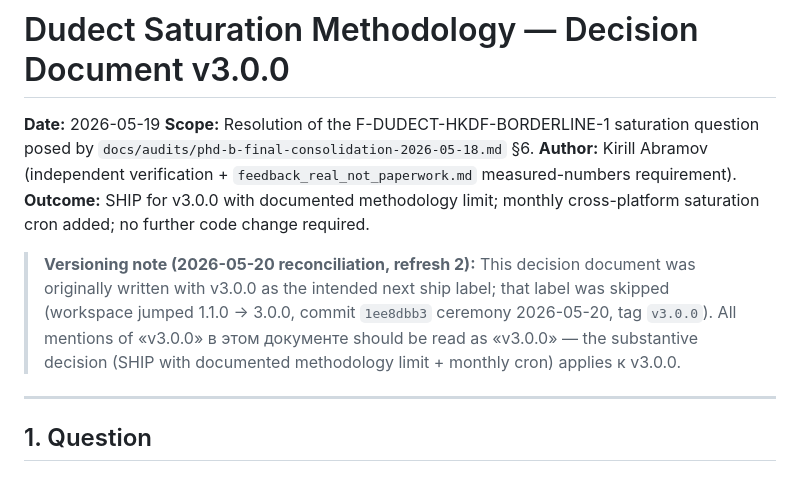
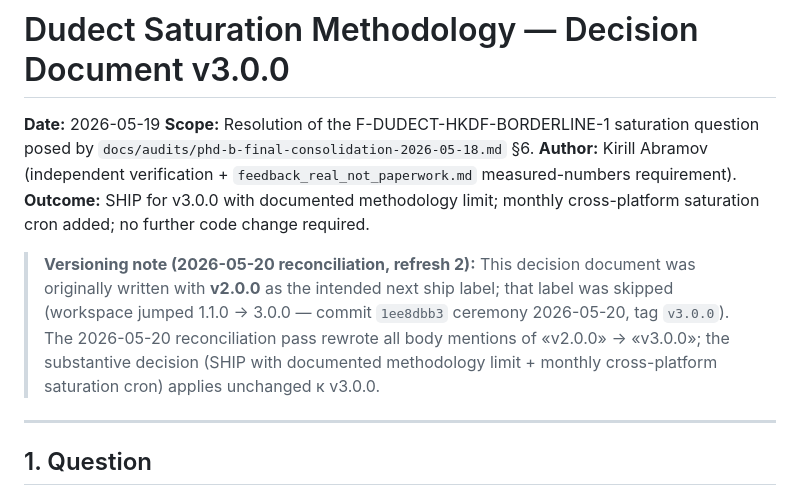
Before and after one commit to lich15/umbrella-protocol, a Markdown page: docs/audits/dudect-saturation-methodology-2026-05-19.md, the part around the change. Drawn GitHub-style.

Commit message:
docs(reconciliation): fix tautological sed artifact в dudect reconciliation note
Per final review: line 11 «mentions of «v3.0.0» should be read as «v3.0.0»» was a sed artifact (Phase B batch 1 swept v2.0.0 → v3.0.0 across whole file, including the explanatory reconciliation note that originally said «mentions of «v2.0.0» should be read as «v3.0.0»»).

Restored explanatory text: «originally written with v2.0.0 as the intended next ship label; ...The 2026-05-20 reconciliation pass rewrote all body mentions of v2.0.0 → v3.0.0».

Cosmetic fix only; substantive decision (SHIP v3.0.0 with documented methodology limit + monthly cron) unchanged.

Co-Authored-By: Claude Opus 4.7 (1M context) <noreply@anthropic.com>

```diff
--- a/docs/audits/dudect-saturation-methodology-2026-05-19.md
+++ b/docs/audits/dudect-saturation-methodology-2026-05-19.md
@@ -8,7 +8,7 @@ posed by `docs/audits/phd-b-final-consolidation-2026-05-18.md` §6.
 **Outcome:** SHIP for v3.0.0 with documented methodology limit; monthly
 cross-platform saturation cron added; no further code change required.
 
-> **Versioning note (2026-05-20 reconciliation, refresh 2):** This decision document was originally written with v3.0.0 as the intended next ship label; that label was skipped (workspace jumped 1.1.0 → 3.0.0, commit `1ee8dbb3` ceremony 2026-05-20, tag `v3.0.0`). All mentions of «v3.0.0» в этом документе should be read as «v3.0.0» — the substantive decision (SHIP with documented methodology limit + monthly cron) applies к v3.0.0.
+> **Versioning note (2026-05-20 reconciliation, refresh 2):** This decision document was originally written with **v2.0.0** as the intended next ship label; that label was skipped (workspace jumped 1.1.0 → 3.0.0 — commit `1ee8dbb3` ceremony 2026-05-20, tag `v3.0.0`). The 2026-05-20 reconciliation pass rewrote all body mentions of «v2.0.0» → «v3.0.0»; the substantive decision (SHIP with documented methodology limit + monthly cross-platform saturation cron) applies unchanged к v3.0.0.
 
 ---
 
```
